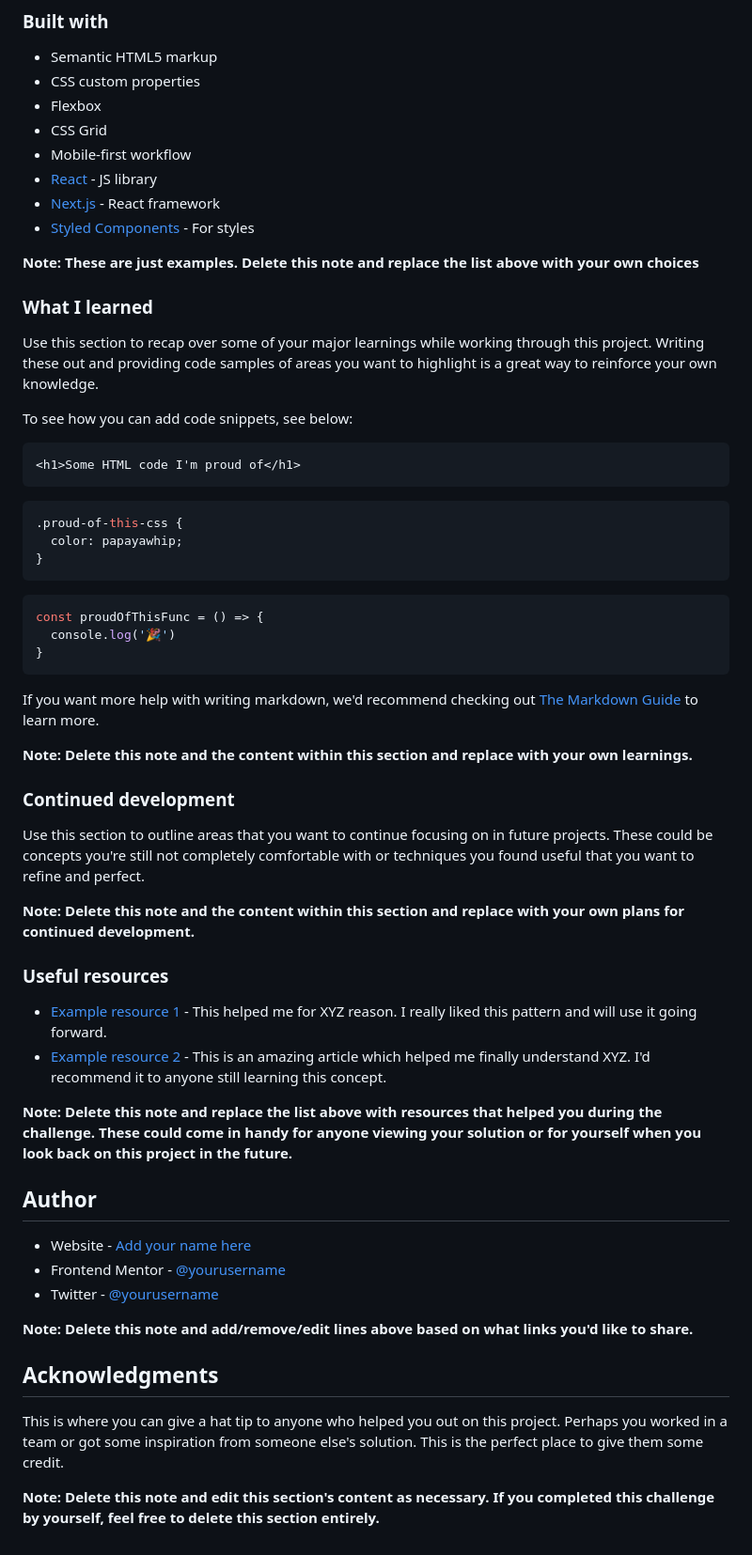
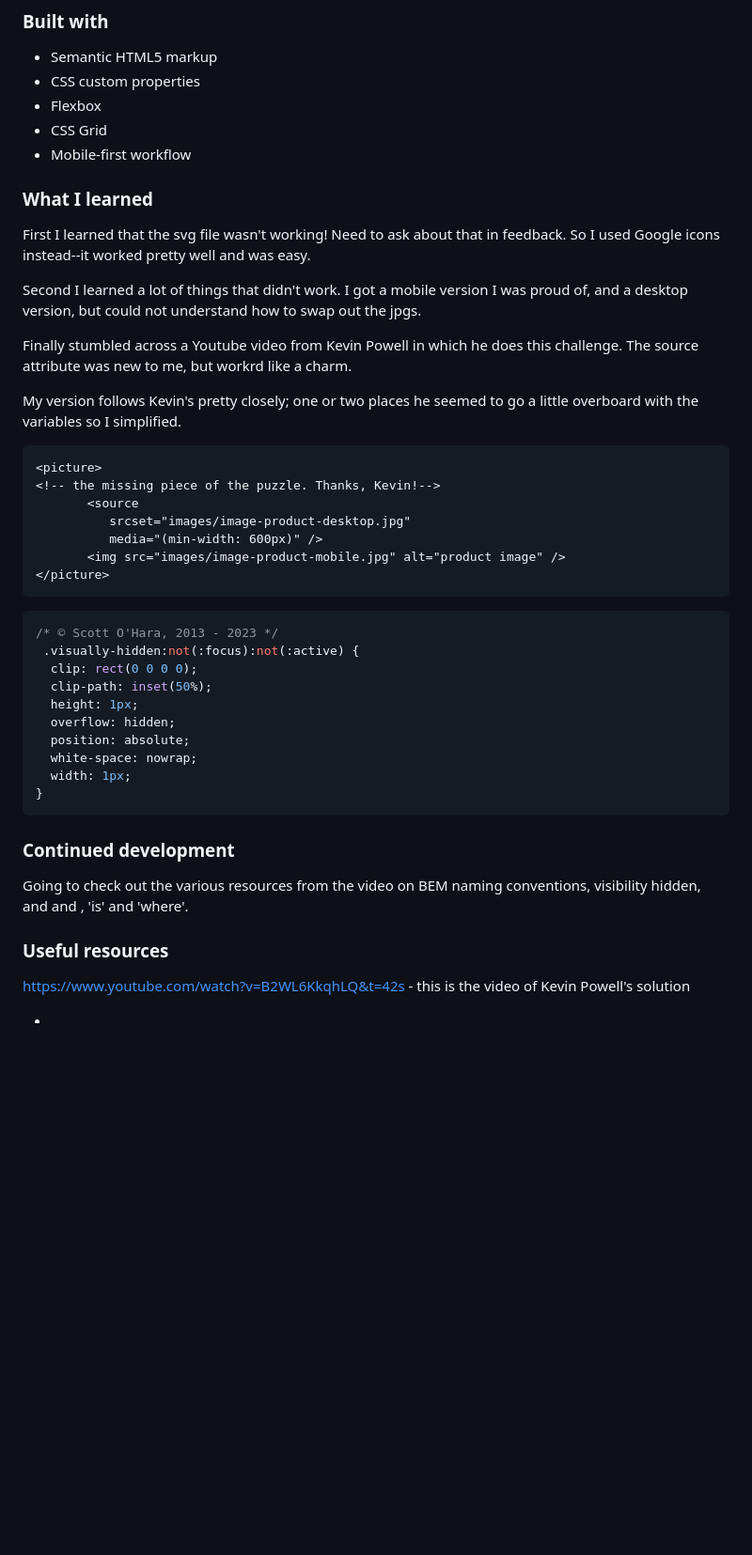
Before and after one commit to beowulf1958/product-preview-card-component-main, a Markdown page: README.md, the part around the change. Shown at 94% size. GitHub-like rendering; blank space fills up the shorter version.

Commit message:
changes to read.message

````diff
--- a/README.md
+++ b/README.md
@@ -53,59 +53,50 @@ Then crop/optimize/edit your image however you like, add it to your project, and
 - Flexbox
 - CSS Grid
 - Mobile-first workflow
-- [React](https://reactjs.org/) - JS library
-- [Next.js](https://nextjs.org/) - React framework
-- [Styled Components](https://styled-components.com/) - For styles
-
-**Note: These are just examples. Delete this note and replace the list above with your own choices**
 
 ### What I learned
 
-Use this section to recap over some of your major learnings while working through this project. Writing these out and providing code samples of areas you want to highlight is a great way to reinforce your own knowledge.
+First I learned that the svg file wasn't working! Need to ask about that in
+feedback. So I used Google icons instead--it worked pretty well and was easy.
 
-To see how you can add code snippets, see below:
+Second I learned a lot of things that didn't work. I got a mobile version I was proud of, and a desktop version, but could not understand how to swap out the jpgs.
+
+Finally stumbled across a Youtube video from Kevin Powell in which he does this challenge. The source attribute was new to me, but workrd like a charm.
+
+My version follows Kevin's pretty closely; one or two places he seemed to go a little overboard with the variables so I simplified.
+
 
 ```html
-<h1>Some HTML code I'm proud of</h1>
+<picture>
+<!-- the missing piece of the puzzle. Thanks, Kevin!-->
+       <source
+          srcset="images/image-product-desktop.jpg"
+          media="(min-width: 600px)" />
+       <img src="images/image-product-mobile.jpg" alt="product image" />
+</picture>
 ```
 ```css
-.proud-of-this-css {
-  color: papayawhip;
-}
-```
-```js
-const proudOfThisFunc = () => {
-  console.log('🎉')
+/* © Scott O'Hara, 2013 - 2023 */
+ .visually-hidden:not(:focus):not(:active) {
+  clip: rect(0 0 0 0);
+  clip-path: inset(50%);
+  height: 1px;
+  overflow: hidden;
+  position: absolute;
+  white-space: nowrap;
+  width: 1px;
 }
 ```
 
-If you want more help with writing markdown, we'd recommend checking out [The Markdown Guide](https://www.markdownguide.org/) to learn more.
-
-**Note: Delete this note and the content within this section and replace with your own learnings.**
-
 ### Continued development
 
-Use this section to outline areas that you want to continue focusing on in future projects. These could be concepts you're still not completely comfortable with or techniques you found useful that you want to refine and perfect.
+Going to check out the various resources from the video on BEM naming conventions, visibility hidden, and <picture> and <source>, 'is' and 'where'.
 
-**Note: Delete this note and the content within this section and replace with your own plans for continued development.**
 
 ### Useful resources
 
-- [Example resource 1](https://www.example.com) - This helped me for XYZ reason. I really liked this pattern and will use it going forward.
-- [Example resource 2](https://www.example.com) - This is an amazing article which helped me finally understand XYZ. I'd recommend it to anyone still learning this concept.
+https://www.youtube.com/watch?v=B2WL6KkqhLQ&t=42s - this is the video of Kevin Powell's solution
 
-**Note: Delete this note and replace the list above with resources that helped you during the challenge. These could come in handy for anyone viewing your solution or for yourself when you look back on this project in the future.**
 
-## Author
 
-- Website - [Add your name here](https://www.your-site.com)
-- Frontend Mentor - [@yourusername](https://www.frontendmentor.io/profile/yourusername)
-- Twitter - [@yourusername](https://www.twitter.com/yourusername)
-
-**Note: Delete this note and add/remove/edit lines above based on what links you'd like to share.**
-
-## Acknowledgments
-
-This is where you can give a hat tip to anyone who helped you out on this project. Perhaps you worked in a team or got some inspiration from someone else's solution. This is the perfect place to give them some credit.
-
-**Note: Delete this note and edit this section's content as necessary. If you completed this challenge by yourself, feel free to delete this section entirely.**
+*
````
